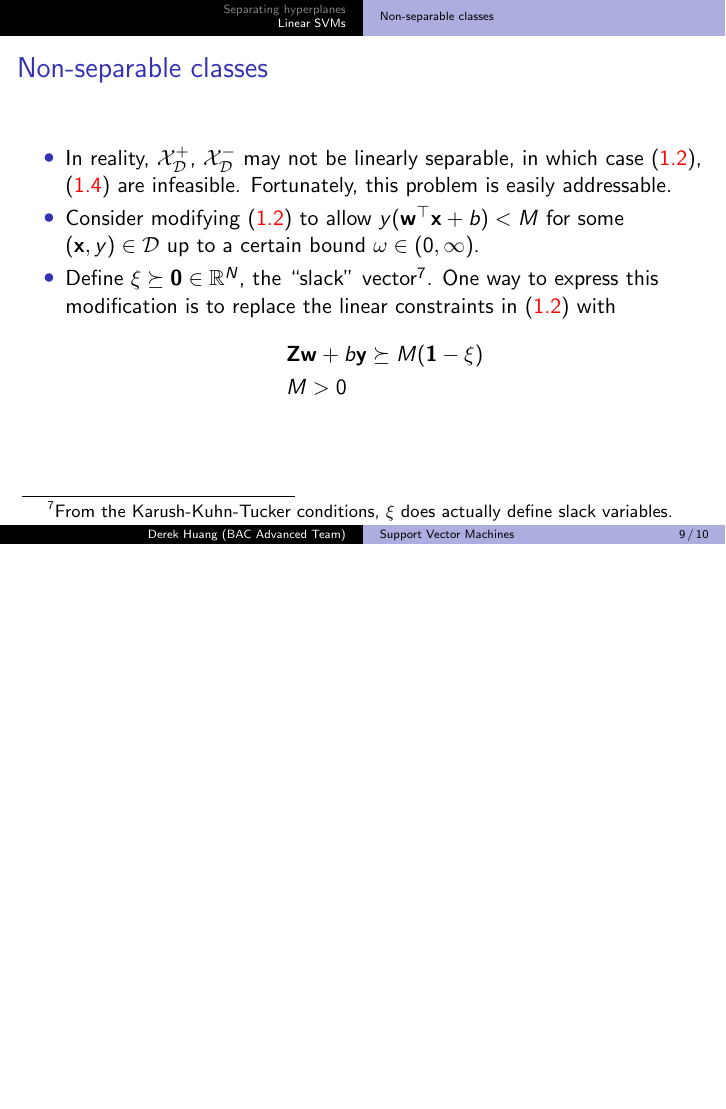
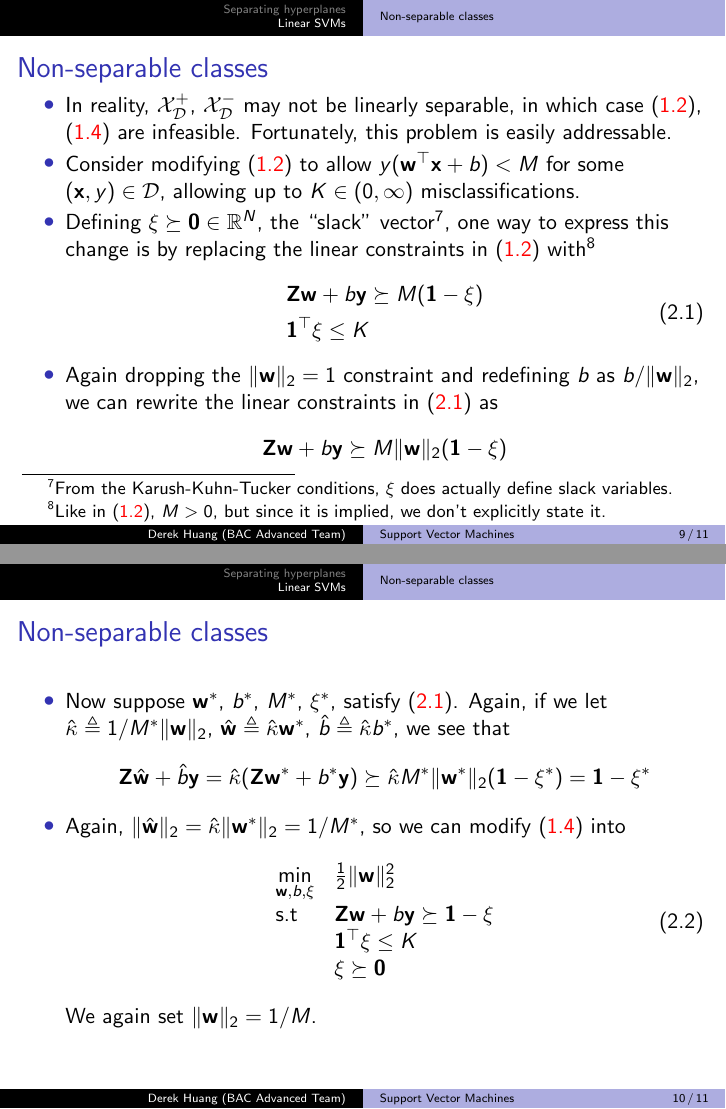
Before and after one commit to phetdam/bac-advanced-ml, LaTeX slides (lessons/lecture_08/lecture_08.tex): page 9 of 10 before the commit and pages 9 and 10 of 11 after it, the two joined at a grey line, the shorter picture padded with empty space. Compiled offline with pdfLaTeX.

Commit message:
lecture_08.tex: update version + derive non-Lagrangian primal

```diff
--- a/lessons/lecture_08/lecture_08.tex
+++ b/lessons/lecture_08/lecture_08.tex
@@ -24,7 +24,7 @@
 % metadata. content in brackets is displayed in footer bar
 \author[Derek Huang (BAC Advanced Team)]{Derek Huang}
 \institute{BAC Advanced Team}
-\date{October 18, 2021}
+\date{December 30, 2021}
 
 % change "ball" bullet to numbered bullet and section title for section
 \setbeamertemplate{section in toc}{\inserttocsectionnumber.~\inserttocsection}
@@ -321,21 +321,67 @@
         \item
         Consider modifying (\aref{eq:max_margin_orig}) to allow
         $ y(\mathbf{w}^\top\mathbf{x} + b) < M $ for some $ (\mathbf{x}, y)
-        \in \mathcal{D} $ up to a certain bound $ \omega \in (0, \infty) $.
+        \in \mathcal{D} $, allowing up to $ K \in (0, \infty) $
+        misclassifications.
 
         \item
-        Define $ \xi \succeq \mathbf{0} \in \mathbb{R}^N $, the ``slack''
+        Defining $ \xi \succeq \mathbf{0} \in \mathbb{R}^N $, the ``slack''
         vector\footnote{
             From the Karush-Kuhn-Tucker conditions, $ \xi $ does actually
             define slack variables.
-        }. One way to express this modification is to replace the linear
-        constraints in (\aref{eq:max_margin_orig}) with
-        \begin{equation*}
+        }, one way to express this change is by replacing the linear
+        constraints in (\aref{eq:max_margin_orig}) with\footnote{
+            Like in (\aref{eq:max_margin_orig}), $ M > 0 $, but since it is
+            implied, we don't explicitly state it.
+        }
+        \begin{equation} \label{eq:slack_margin_cons}
             \begin{split}
                 & \mathbf{Zw} + b\mathbf{y} \succeq M(\mathbf{1} - \xi) \\
-                & M > 0
+                & \mathbf{1}^\top\xi \le K
             \end{split}
+        \end{equation}
+
+        \item
+        Again dropping the $ \Vert\mathbf{w}\Vert_2 = 1 $ constraint and
+        redefining $ b $ as $ b / \Vert\mathbf{w}\Vert_2 $, we can rewrite
+        the linear constraints in (\aref{eq:slack_margin_cons}) as
+        \begin{equation*}
+            \mathbf{Zw} + b\mathbf{y} \succeq
+            M\Vert\mathbf{w}\Vert_2(\mathbf{1} - \xi)
         \end{equation*}
+    \end{itemize}
+\end{frame}
+
+\begin{frame}{Non-separable classes}
+    \begin{itemize}
+        \item
+        Now suppose $ \mathbf{w}^* $,  $ b^* $, $ M^* $, $ \xi^* $, satisfy
+        (\aref{eq:slack_margin_cons}). Again, if we let $ \hat{\kappa}
+        \triangleq 1 / M^*\Vert\mathbf{w}\Vert_2 $, $ \hat{\mathbf{w}}
+        \triangleq \hat{\kappa}\mathbf{w}^* $, $ \hat{b} \triangleq
+        \hat{\kappa}b^* $, we see that
+        \begin{equation*}
+            \mathbf{Z}\hat{\mathbf{w}} + \hat{b}\mathbf{y} =
+            \hat{\kappa}(\mathbf{Zw}^* + b^*\mathbf{y}) \succeq
+            \hat{\kappa}M^*\Vert\mathbf{w}^*\Vert_2(\mathbf{1} - \xi^*) =
+            \mathbf{1} - \xi^*
+        \end{equation*}
+
+        \item
+        Again, $ \Vert\hat{\mathbf{w}}\Vert_2 =
+        \hat{\kappa}\Vert\mathbf{w}^*\Vert_2 = 1 / M^* $, so we can modify
+        (\aref{eq:linear_svc_sep}) into
+        \begin{equation} \label{eq:linear_svc_nonsep}
+            \begin{array}{ll}
+                \displaystyle\min_{\mathbf{w}, b, \xi} &
+                \frac{1}{2}\Vert\mathbf{w}\Vert_2^2 \\
+                \text{s.t} &
+                \mathbf{Zw} + b\mathbf{y} \succeq \mathbf{1} - \xi \\
+                & \mathbf{1}^\top\xi \le K \\
+                & \xi \succeq \mathbf{0}
+            \end{array}
+        \end{equation}
+        We again set $ \Vert\mathbf{w}\Vert_2 = 1 / M $.
     \end{itemize}
 \end{frame}
 
```
